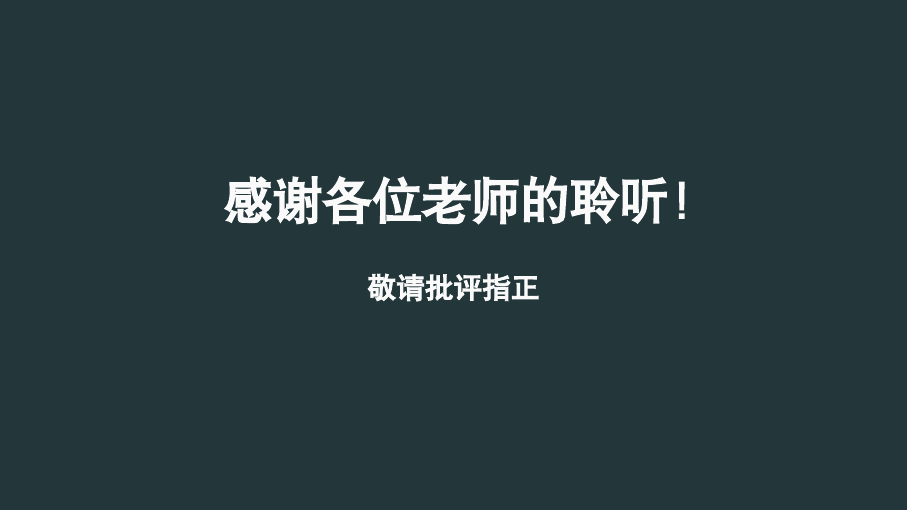
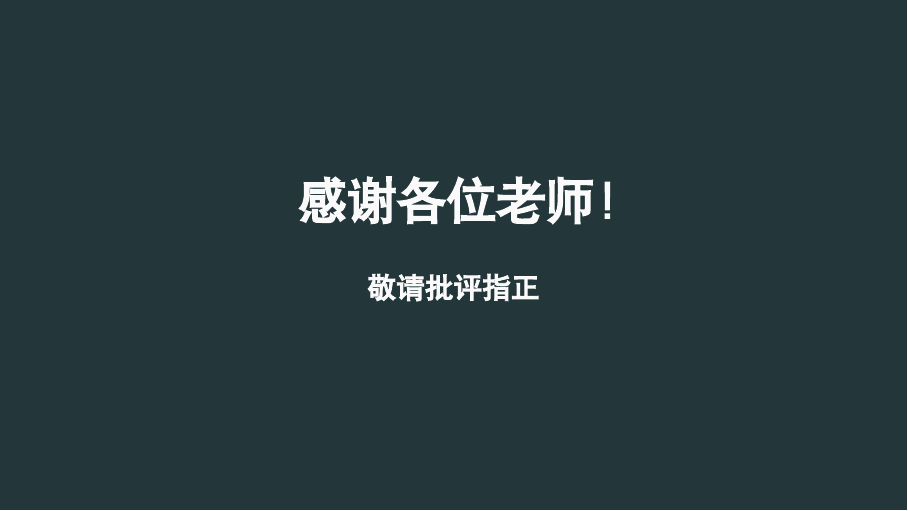
Before and after one commit to wcqqq1214/Undergraduate-Thesis, LaTeX slides (docs/latex/slides.tex): page 39 of 39. Compiled offline with XeLaTeX; a missing font is replaced by an installed copy or a similar font.

Commit message:
fix: 将致谢页"感谢聆听"改为"感谢老师们"，修正语用不当

```diff
--- a/docs/latex/slides.tex
+++ b/docs/latex/slides.tex
@@ -570,7 +570,7 @@
 % 致谢
 % ============================================================
 \begin{frame}[standout]
-  \Huge 感谢各位老师的聆听！\\[0.8em]
+  \Huge 感谢各位老师！\\[0.8em]
   \large 敬请批评指正
 \end{frame}
 
```
